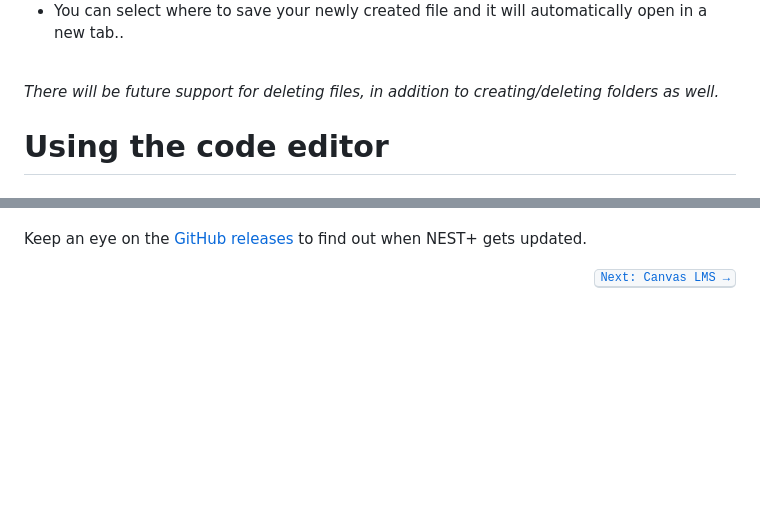
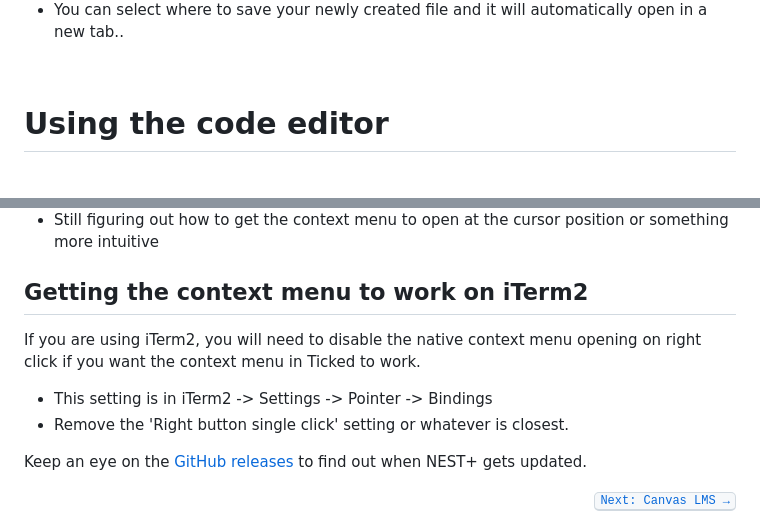
Before and after one commit to cachebag/Ticked, a Markdown page: docs/nest.md, 2 parts joined by grey strips. Drawn GitHub-style; blank space fills up the shorter version.

```diff
--- a/docs/nest.md
+++ b/docs/nest.md
@@ -38,9 +38,6 @@ In general, you will navigate between your file navigator and code editor using
 - You can select where to save your newly created file and it will automatically open in a new tab..
 
 <br>
-
-*There will be future support for deleting files, in addition to creating/deleting folders as well.*
-
 
 # Using the code editor
 
@@ -105,3 +115,11 @@ I plan on implementing Autocomplete in the near future along with some more moti
+* Still figuring out how to get the context menu to open at the cursor position or something more intuitive
+
+## Getting the context menu to work on iTerm2
+
+If you are using iTerm2, you will need to disable the native context menu opening on right click if you want the context menu in Ticked to work.
+
+- This setting is in iTerm2 -> Settings -> Pointer -> Bindings
+- Remove the 'Right button single click' setting or whatever is closest.
 
 Keep an eye on the [GitHub releases](https://github.com/cachebag/Ticked/releases) to find out when NEST+ gets updated.
 
```
Also changed, not shown: other parts of docs/nest.md (+14 -1 lines), docs/images/ss35.png (added), docs/images/ss36.png (added), docs/images/ss37.png (added), docs/images/ss38.png (added), docs/images/ss39.png (added), 1 other file.
